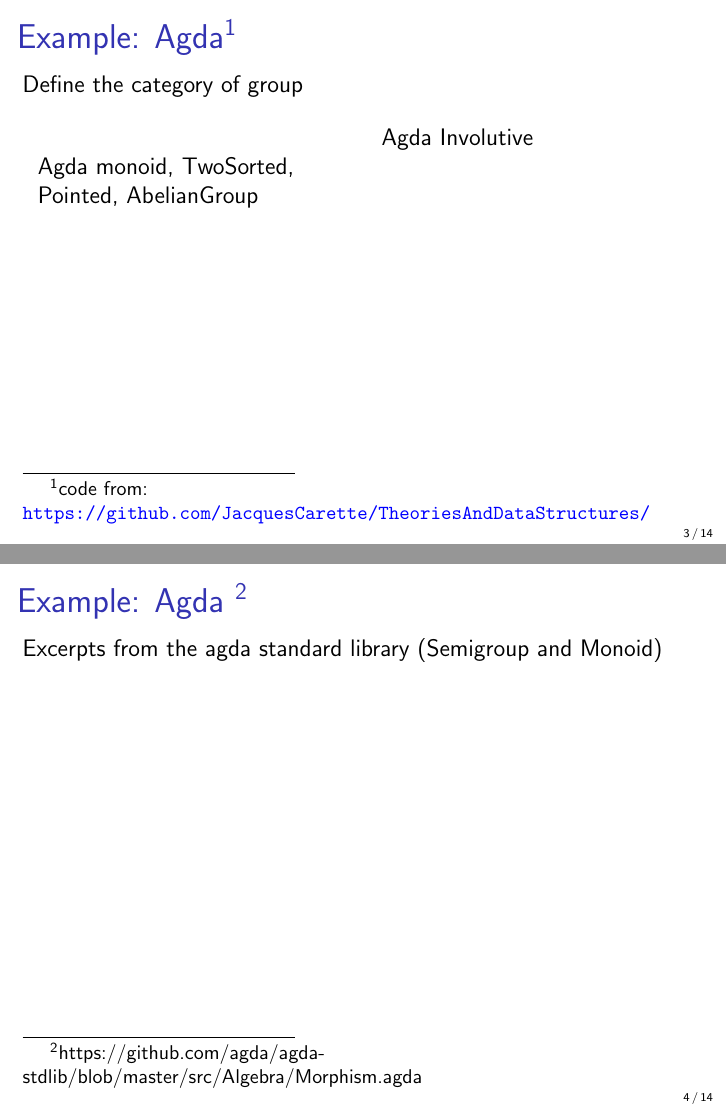
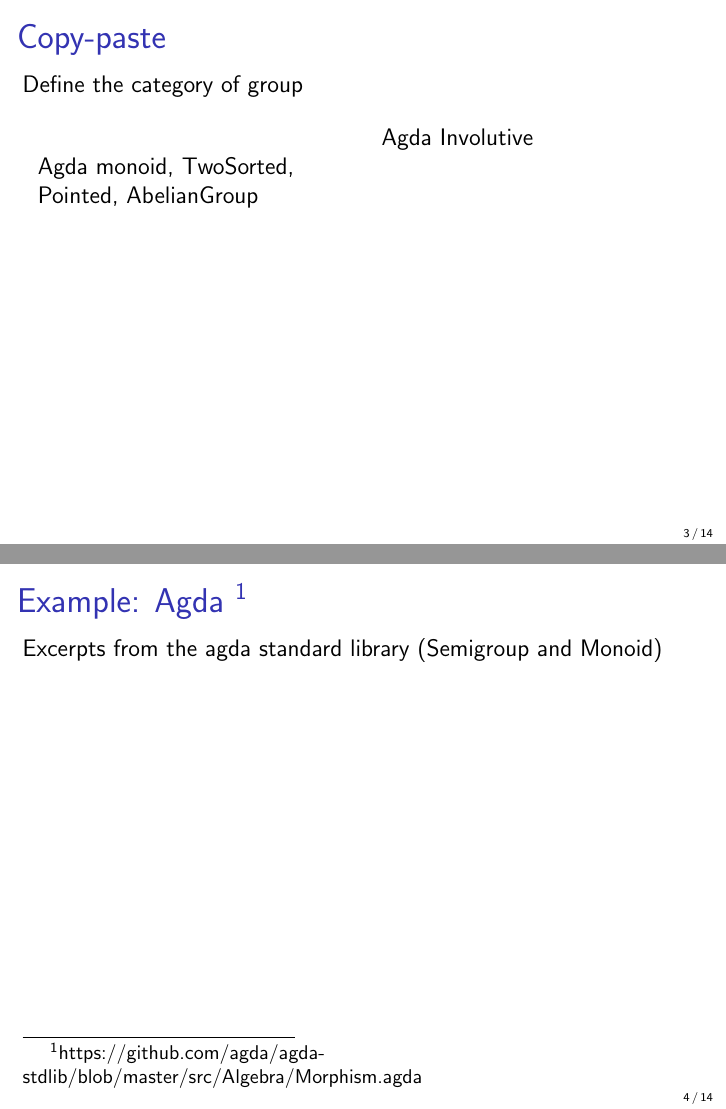
Before and after one commit to ysharoda/CICM_2019, LaTeX slides (Doctorate_Prog/presentation/slides.tex): pages 3 and 4 of 14, joined at a grey line. Compiled offline with pdfLaTeX.

Commit message:
minor modification

```diff
--- a/Doctorate_Prog/presentation/slides.tex
+++ b/Doctorate_Prog/presentation/slides.tex
@@ -136,7 +136,8 @@ Do you find yourself going through \\
 
 \subsection{Agda Example}
 \begin{frame}[fragile]
-\frametitle{Example: Agda\footnote{code from: \url{https://github.com/JacquesCarette/TheoriesAndDataStructures/}}}
+\frametitle{Copy-paste}
+%\frametitle{Example: Agda\footnote{code from: \url{https://github.com/JacquesCarette/TheoriesAndDataStructures/}}}
 Define the category of group
 \begin{lstlisting}
 
```
